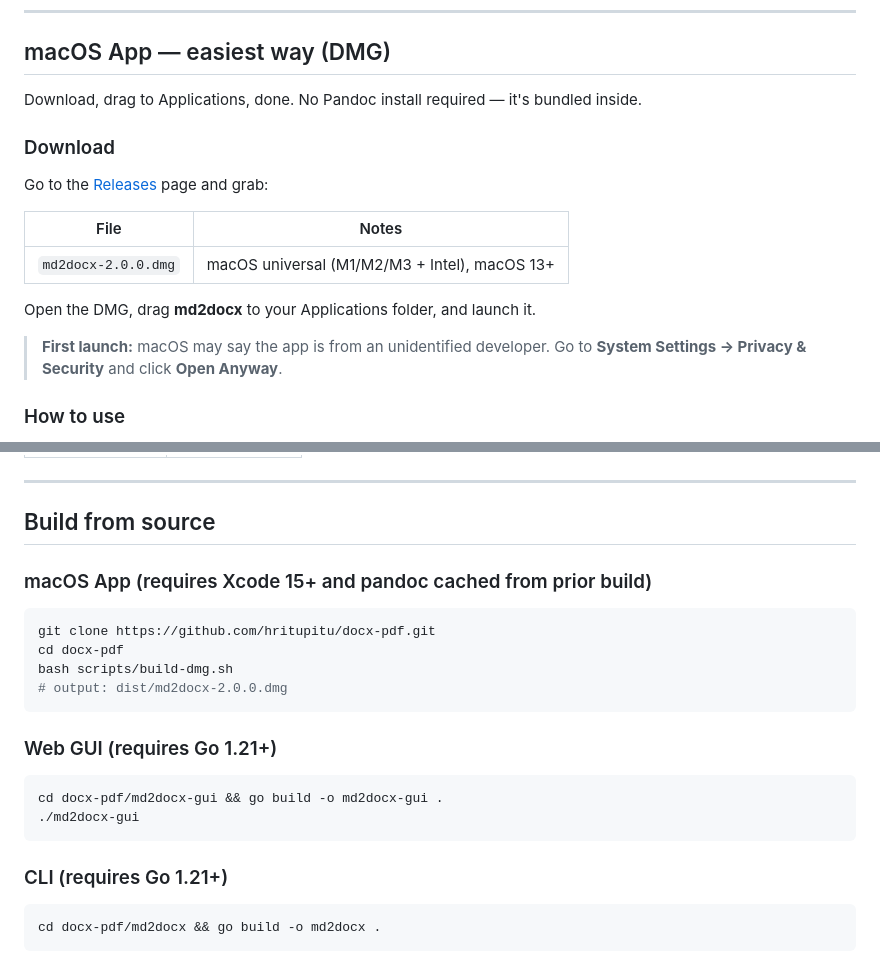
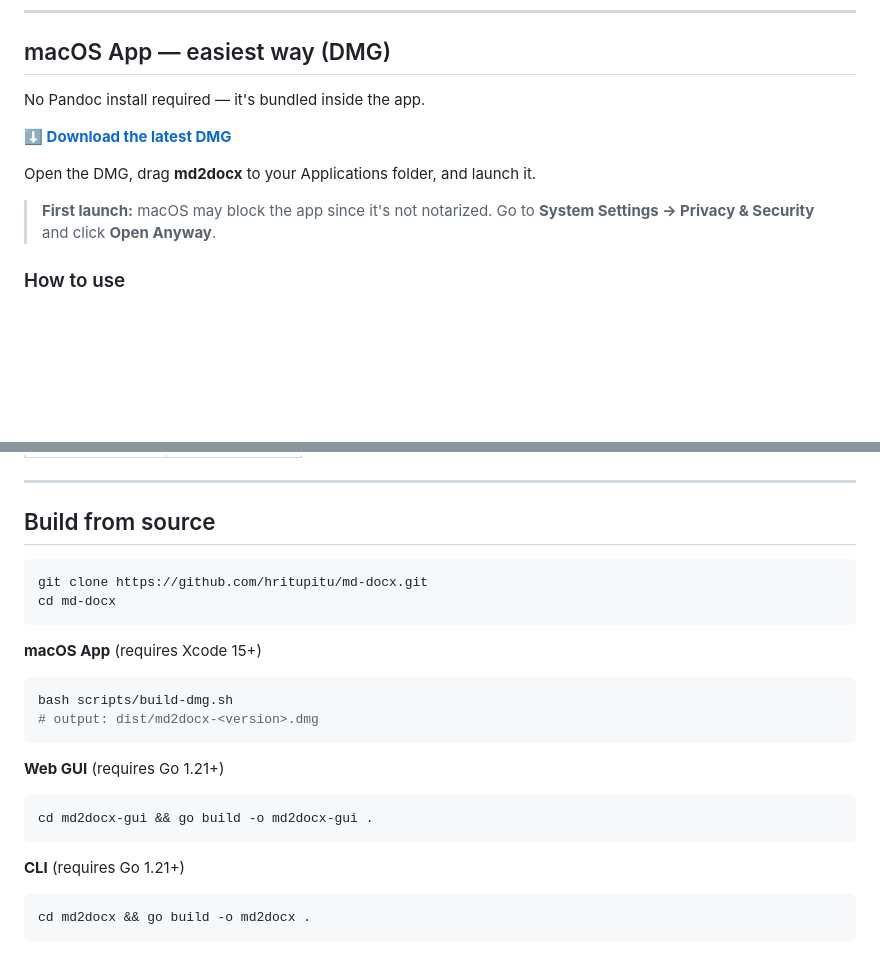
Before and after one commit to hritupitu/md-docx, a Markdown page: README.md, 2 parts joined by grey strips. GitHub-like rendering; blank space fills up the shorter version.

````diff
--- a/README.md
+++ b/README.md
@@ -8,19 +8,13 @@ Three ways to use it: a **native macOS app** (DMG), a **web GUI** (browser-based
 
 ## macOS App — easiest way (DMG)
 
-Download, drag to Applications, done. No Pandoc install required — it's bundled inside.
+No Pandoc install required — it's bundled inside the app.
 
-### Download
-
-Go to the [Releases](https://github.com/hritupitu/docx-pdf/releases/latest) page and grab:
-
-| File | Notes |
-|---|---|
-| `md2docx-2.0.0.dmg` | macOS universal (M1/M2/M3 + Intel), macOS 13+ |
+**[⬇ Download the latest DMG](https://github.com/hritupitu/md-docx/releases/latest)**
 
 Open the DMG, drag **md2docx** to your Applications folder, and launch it.
 
-> **First launch:** macOS may say the app is from an unidentified developer. Go to **System Settings → Privacy & Security** and click **Open Anyway**.
+> **First launch:** macOS may block the app since it's not notarized. Go to **System Settings → Privacy & Security** and click **Open Anyway**.
 
 ### How to use
 
@@ -122,24 +133,23 @@ If Pandoc isn't installed, the CLI will offer to install it automatically on fir
 
 ## Build from source
 
-### macOS App (requires Xcode 15+ and pandoc cached from prior build)
-
 ```bash
-git clone https://github.com/hritupitu/docx-pdf.git
-cd docx-pdf
-bash scripts/build-dmg.sh
-# output: dist/md2docx-2.0.0.dmg
+git clone https://github.com/hritupitu/md-docx.git
+cd md-docx
 ```
 
-### Web GUI (requires Go 1.21+)
-
+**macOS App** (requires Xcode 15+)
 ```bash
-cd docx-pdf/md2docx-gui && go build -o md2docx-gui .
-./md2docx-gui
+bash scripts/build-dmg.sh
+# output: dist/md2docx-<version>.dmg
 ```
 
-### CLI (requires Go 1.21+)
+**Web GUI** (requires Go 1.21+)
+```bash
+cd md2docx-gui && go build -o md2docx-gui .
+```
 
+**CLI** (requires Go 1.21+)
 ```bash
-cd docx-pdf/md2docx && go build -o md2docx .
+cd md2docx && go build -o md2docx .
 ```
````
Also changed, not shown: other parts of README.md (+56 -39 lines).
